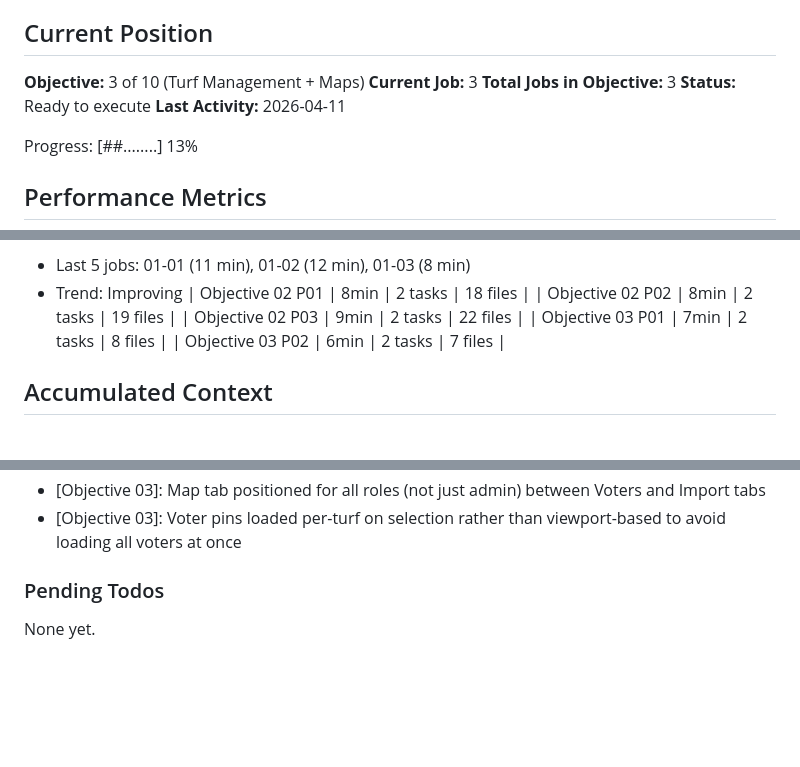
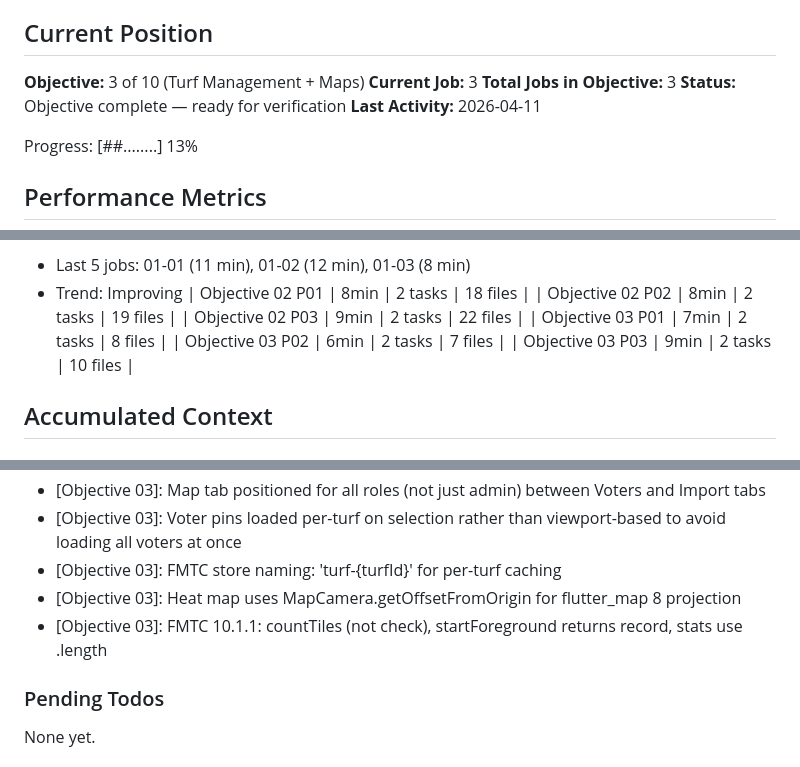
Before and after one commit to AO-Cyber-Systems/navigators, a Markdown page: .planning/STATE.md, 3 parts joined by grey strips. Rendered like a GitHub page; blank space fills up the shorter version.

Commit message:
docs(03-03): complete offline tiles, heat map, walk list, dashboard TRD
Co-Authored-By: Claude Opus 4.6 (1M context) <noreply@anthropic.com>

```diff
--- a/.planning/STATE.md
+++ b/.planning/STATE.md
@@ -12,7 +12,7 @@ See: .planning/PROJECT.md (updated 2026-04-10)
 **Objective:** 3 of 10 (Turf Management + Maps)
 **Current Job:** 3
 **Total Jobs in Objective:** 3
-**Status:** Ready to execute
+**Status:** Objective complete — ready for verification
 **Last Activity:** 2026-04-11
 
 Progress: [##........] 13%
@@ -38,6 +38,7 @@ Progress: [##........] 13%
 | Objective 02 P03 | 9min | 2 tasks | 22 files |
 | Objective 03 P01 | 7min | 2 tasks | 8 files |
 | Objective 03 P02 | 6min | 2 tasks | 7 files |
+| Objective 03 P03 | 9min | 2 tasks | 10 files |
 
 ## Accumulated Context
 
@@ -72,6 +73,9 @@ Recent decisions affecting current work:
 - [Objective 03]: PolygonLayer uses generic type parameter <String> for hitValue to satisfy flutter_map 8 nullability constraints
 - [Objective 03]: Map tab positioned for all roles (not just admin) between Voters and Import tabs
 - [Objective 03]: Voter pins loaded per-turf on selection rather than viewport-based to avoid loading all voters at once
+- [Objective 03]: FMTC store naming: 'turf-{turfId}' for per-turf caching
+- [Objective 03]: Heat map uses MapCamera.getOffsetFromOrigin for flutter_map 8 projection
+- [Objective 03]: FMTC 10.1.1: countTiles (not check), startForeground returns record, stats use .length
 
 ### Pending Todos
 
```
Also changed, not shown: .planning/REQUIREMENTS.md (+4 -4 lines), 1 other file.
